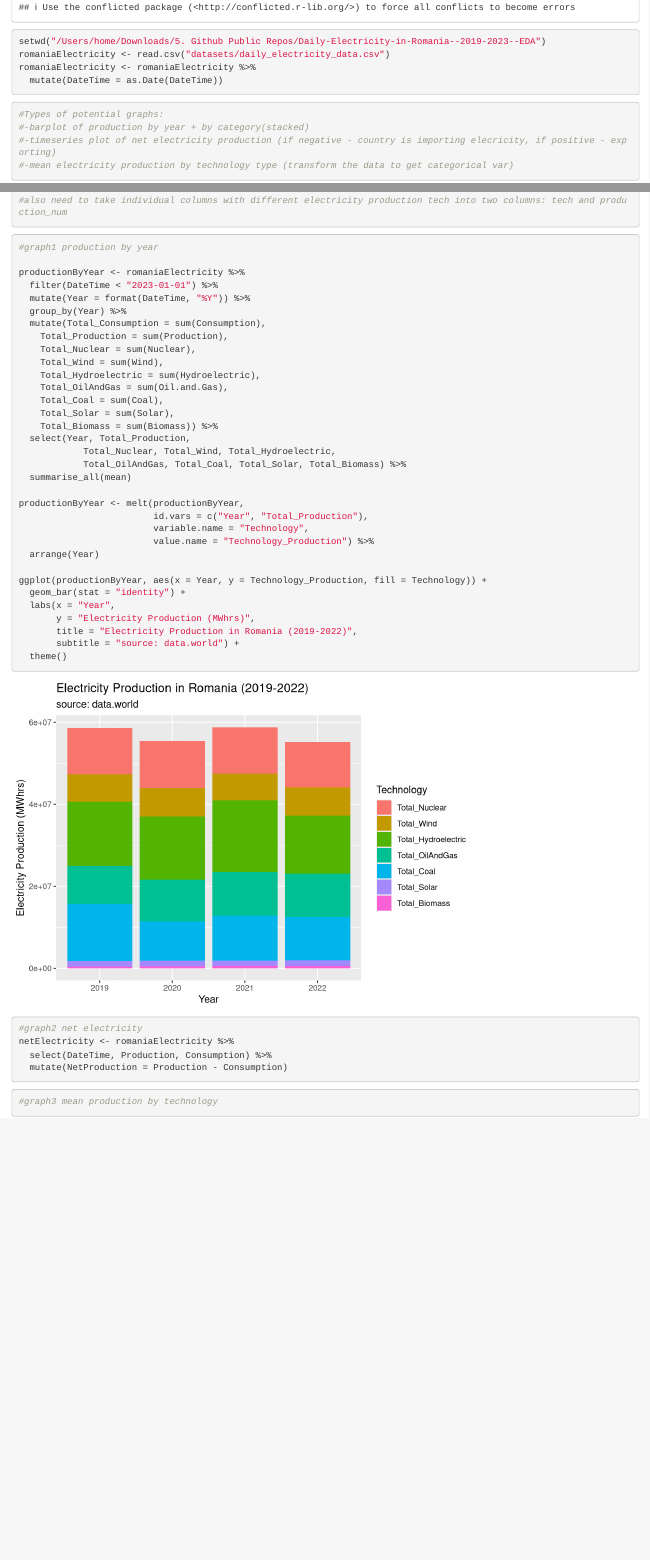
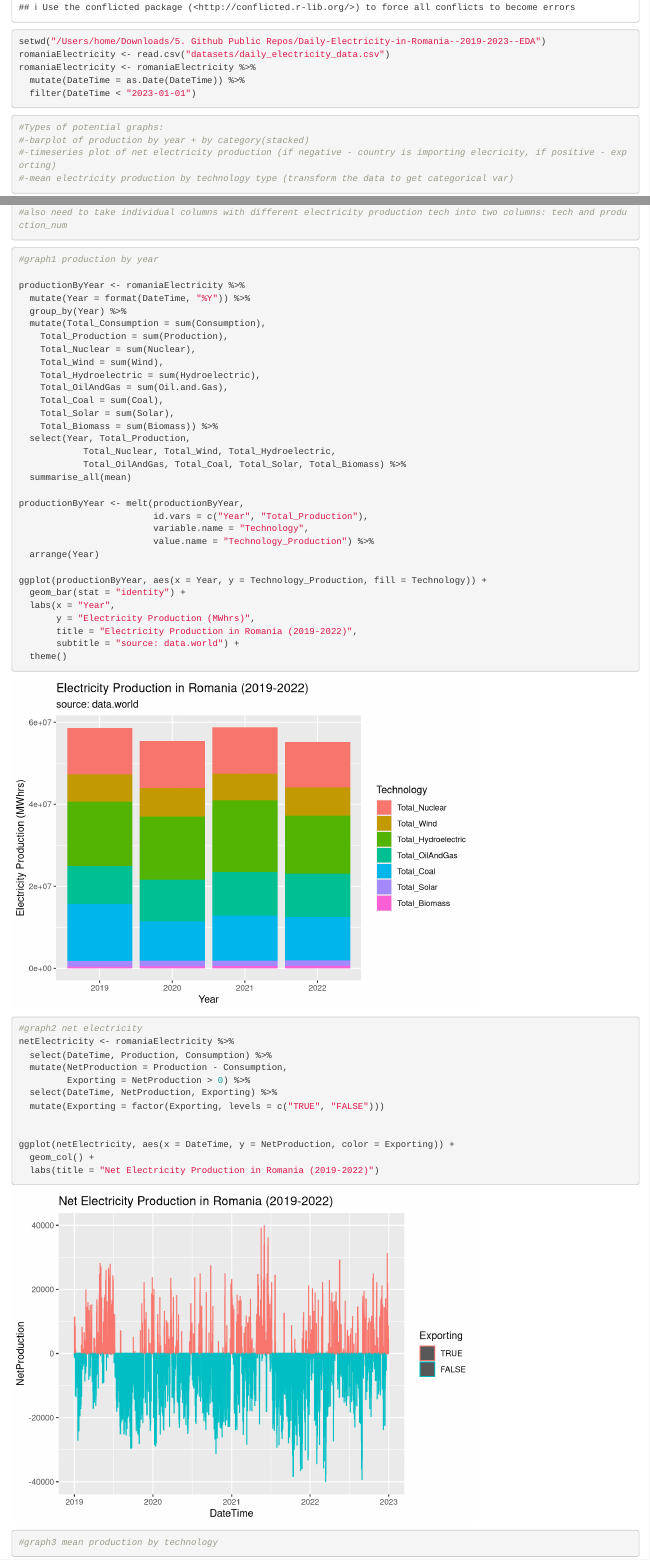
Before and after one commit to TimothyAbramov/Daily-Electricity-in-Romania--2019-2023--EDA, an R Markdown document (Electricity Production in Romania.Rmd): the page in a window 1100 px wide, from 360 px down, and a second part further down, joined at a grey line. Rendered offline with R 4.5, knitr and Pandoc, with nearby package versions.

Commit message:
graph2 prototype

````diff
--- a/Electricity Production in Romania.Rmd
+++ b/Electricity Production in Romania.Rmd
@@ -12,7 +12,8 @@ library(tidyverse)
 setwd("/Users/home/Downloads/5. Github Public Repos/Daily-Electricity-in-Romania--2019-2023--EDA")
 romaniaElectricity <- read.csv("datasets/daily_electricity_data.csv")
 romaniaElectricity <- romaniaElectricity %>%
-  mutate(DateTime = as.Date(DateTime))
+  mutate(DateTime = as.Date(DateTime)) %>%
+  filter(DateTime < "2023-01-01")
 ```
 
 ```{r}
@@ -35,7 +36,6 @@ str(romaniaElectricity)
 #graph1 production by year
 
 productionByYear <- romaniaElectricity %>%
-  filter(DateTime < "2023-01-01") %>%
   mutate(Year = format(DateTime, "%Y")) %>%
   group_by(Year) %>%
   mutate(Total_Consumption = sum(Consumption),
@@ -71,8 +71,15 @@ ggplot(productionByYear, aes(x = Year, y = Technology_Production, fill = Technol
 #graph2 net electricity
 netElectricity <- romaniaElectricity %>%
   select(DateTime, Production, Consumption) %>%
-  mutate(NetProduction = Production - Consumption)
+  mutate(NetProduction = Production - Consumption,
+         Exporting = NetProduction > 0) %>%
+  select(DateTime, NetProduction, Exporting) %>%
+  mutate(Exporting = factor(Exporting, levels = c("TRUE", "FALSE")))
 
+
+ggplot(netElectricity, aes(x = DateTime, y = NetProduction, color = Exporting)) +
+  geom_col() +
+  labs(title = "Net Electricity Production in Romania (2019-2022)")
 ```
 
 ```{r}
````
